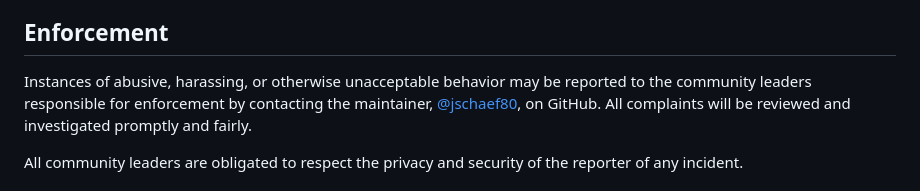
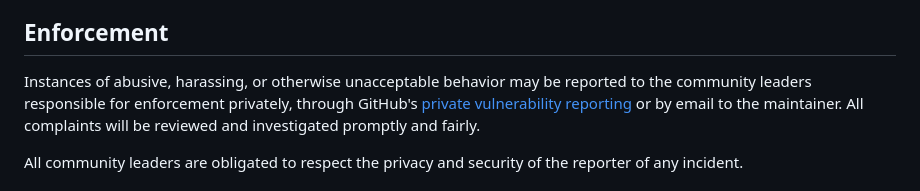
Before and after one commit to jimbos-slop-shop/shredarr, a Markdown page: CODE_OF_CONDUCT.md, the part around the change. Rendered like a GitHub page.

Commit message:
Point code of conduct reports to a private channel
GitHub has no private messages, so a mention of @jschaef80 wasn't a
private way to report anything.

```diff
--- a/CODE_OF_CONDUCT.md
+++ b/CODE_OF_CONDUCT.md
@@ -59,8 +59,9 @@ representative at an online or offline event.
 ## Enforcement
 
 Instances of abusive, harassing, or otherwise unacceptable behavior may be
-reported to the community leaders responsible for enforcement by contacting the
-maintainer, [@jschaef80](https://github.com/jschaef80), on GitHub.
+reported to the community leaders responsible for enforcement privately, through
+GitHub's [private vulnerability reporting](https://github.com/jschaef80/shredarr/security/advisories/new)
+or by email to the maintainer.
 All complaints will be reviewed and investigated promptly and fairly.
 
 All community leaders are obligated to respect the privacy and security of the
```
